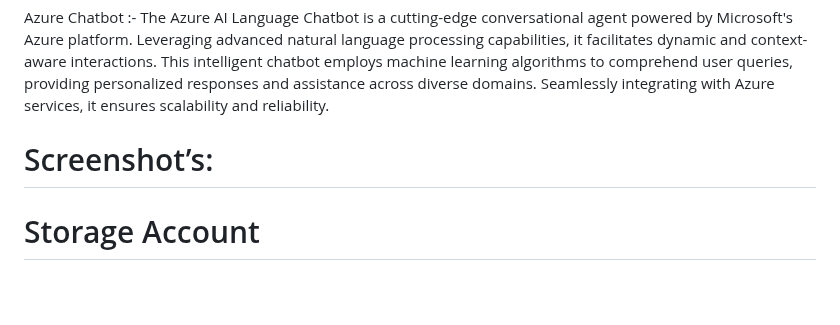
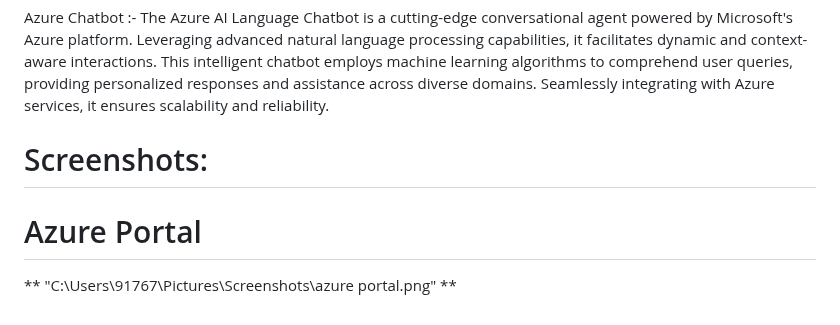
Before and after one commit to Nandeep5/doctor_Appointment, a Markdown page: README.md, the part around the change. GitHub-like rendering; blank space fills up the shorter version.

```diff
--- a/README.md
+++ b/README.md
@@ -22,5 +22,6 @@ Doctor Appointment Booking System in hospitals today has necessitated a competen
 1.Azure Storage Account:- Azure Storage Account is a foundational component in Microsoft Azure, providing secure and scalable cloud storage. It supports various storage services like Blob, File, Queue, and Table, accommodating diverse data types. With features such as redundancy options and access controls, it ensures reliable and efficient data management.<br>2.Azure Backup Service:- Azure Backup Service by Microsoft safeguards critical data in the Azure cloud. It offers automated and scalable backup solutions for virtual machines, applications, and files. With features like long-term retention and geo-redundancy, it ensures data resilience and facilitates efficient disaster recovery, enhancing overall data protection strategies.
 # Azure AI Service
 Azure Chatbot :- The Azure AI Language Chatbot is a cutting-edge conversational agent powered by Microsoft's Azure platform. Leveraging advanced natural language processing capabilities, it facilitates dynamic and context-aware interactions. This intelligent chatbot employs machine learning algorithms to comprehend user queries, providing personalized responses and assistance across diverse domains. Seamlessly integrating with Azure services, it ensures scalability and reliability.
-# Screenshot’s:
-# Storage Account
+# Screenshots:
+# Azure Portal
+** "C:\Users\91767\Pictures\Screenshots\azure portal.png" **
```
